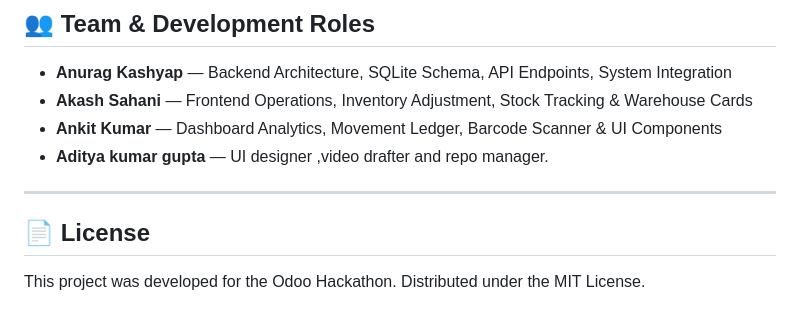
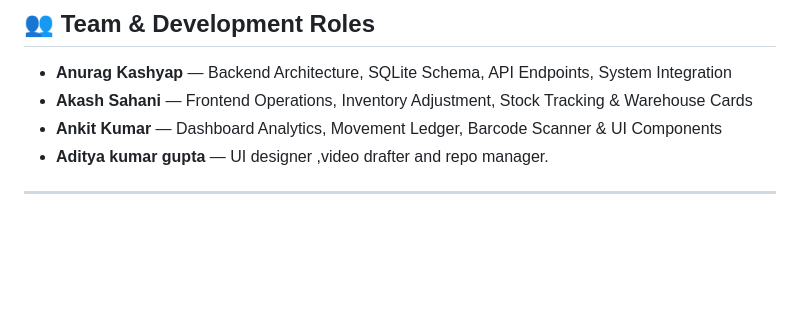
Before and after one commit to anuragkashyap5870/stock-sense, a Markdown page: README.md, the part around the change. Rendered like a GitHub page; blank space fills up the shorter version.

```diff
--- a/README.md
+++ b/README.md
@@ -123,6 +123,3 @@ stocksense/
 - **Aditya kumar gupta** — UI designer ,video drafter and repo manager.
 
 ---
-
-## 📄 License
-This project was developed for the Odoo Hackathon. Distributed under the MIT License.
```
